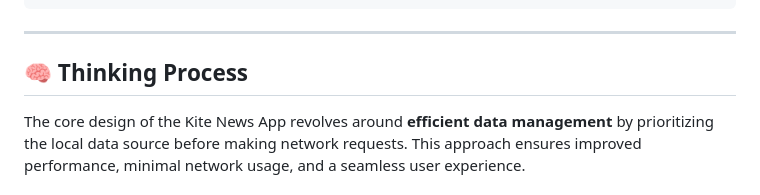
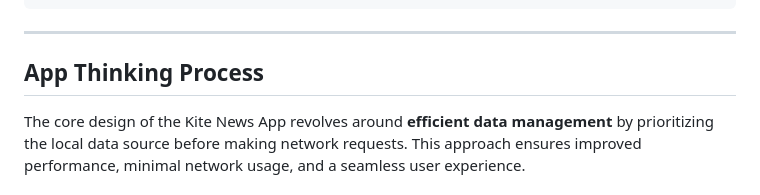
Before and after one commit to ManuelAlex/kagi_kite_news_app, a Markdown page: README.md, the part around the change. Rendered like a GitHub page.

Commit message:
added  app thinking process

````diff
--- a/README.md
+++ b/README.md
@@ -116,7 +116,7 @@ lib/
 ```
 
 ---
-## 🧠 Thinking Process
+## App Thinking Process
 
 The core design of the Kite News App revolves around **efficient data management** by prioritizing the local data source before making network requests. This approach ensures improved performance, minimal network usage, and a seamless user experience.
 
````
